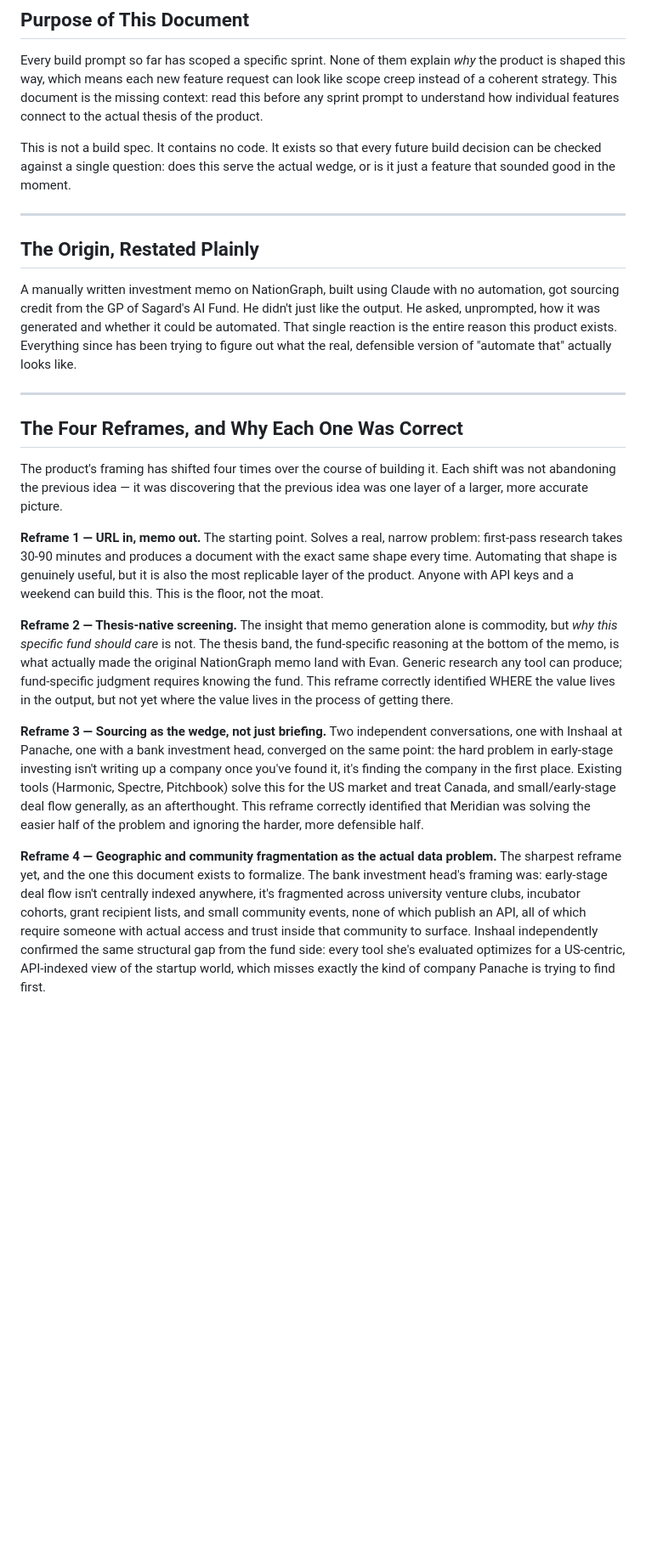
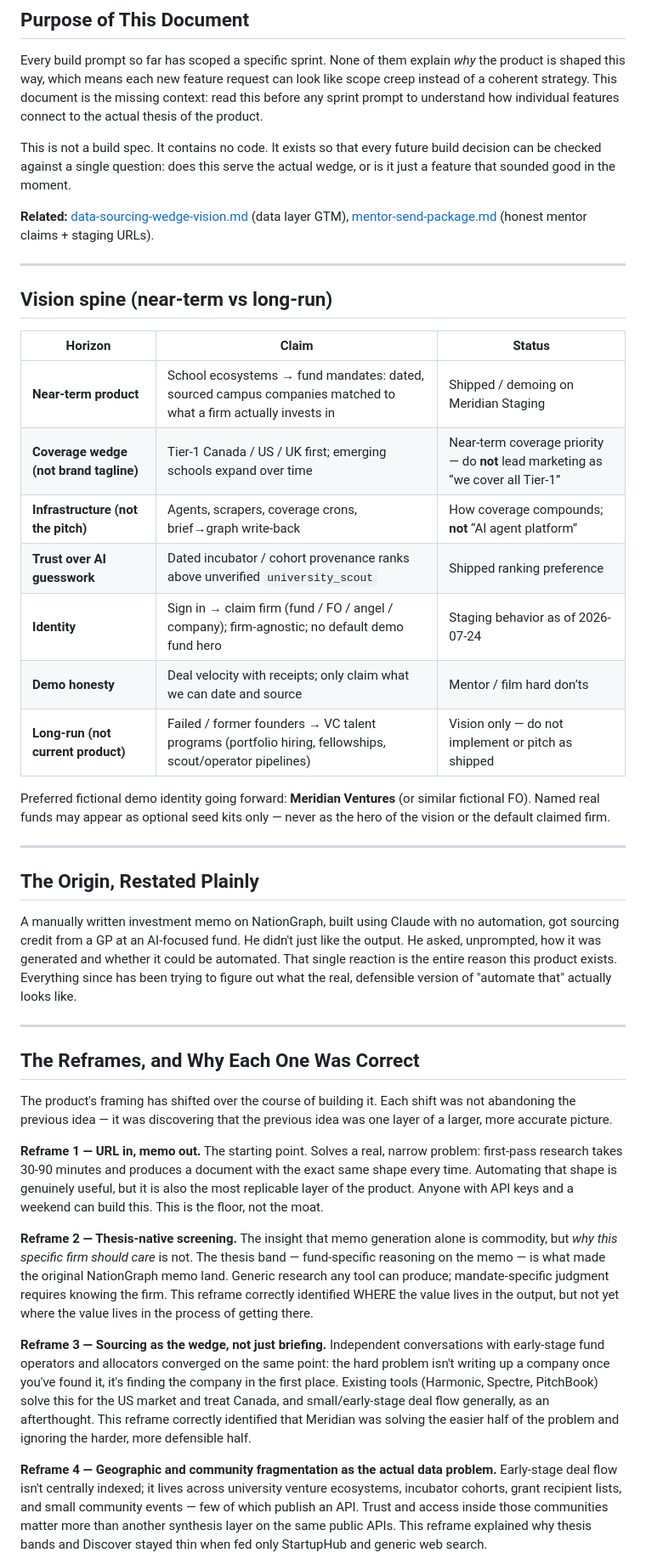
Before and after one commit to ammar-adam/meridian, a Markdown page: docs/meridian-vision.md, the part around one of its changes. Shown at 85% size. Rendered like a GitHub page; blank space fills up the shorter version.

```diff
--- a/docs/meridian-vision.md
+++ b/docs/meridian-vision.md
@@ -13,12 +13,31 @@ future build decision can be checked against a single question: does this
 serve the actual wedge, or is it just a feature that sounded good in the
 moment.
 
+**Related:** [data-sourcing-wedge-vision.md](./data-sourcing-wedge-vision.md) (data layer GTM),
+[mentor-send-package.md](./mentor-send-package.md) (honest mentor claims + staging URLs).
+
+---
+
+## Vision spine (near-term vs long-run)
+
+| Horizon | Claim | Status |
+|---------|--------|--------|
+| **Near-term product** | School ecosystems → fund mandates: dated, sourced campus companies matched to what a firm actually invests in | Shipped / demoing on Meridian Staging |
+| **Coverage wedge (not brand tagline)** | Tier-1 Canada / US / UK first; emerging schools expand over time | Near-term coverage priority — do **not** lead marketing as “we cover all Tier-1” |
+| **Infrastructure (not the pitch)** | Agents, scrapers, coverage crons, brief→graph write-back | How coverage compounds; **not** “AI agent platform” |
+| **Trust over AI guesswork** | Dated incubator / cohort provenance ranks above unverified `university_scout` | Shipped ranking preference |
+| **Identity** | Sign in → claim firm (fund / FO / angel / company); firm-agnostic; no default demo fund hero | Staging behavior as of 2026-07-24 |
+| **Demo honesty** | Deal velocity with receipts; only claim what we can date and source | Mentor / film hard don’ts |
+| **Long-run (not current product)** | Failed / former founders → VC talent programs (portfolio hiring, fellowships, scout/operator pipelines) | Vision only — do not implement or pitch as shipped |
+
+Preferred fictional demo identity going forward: **Meridian Ventures** (or similar fictional FO). Named real funds may appear as optional seed kits only — never as the hero of the vision or the default claimed firm.
+
 ---
 
 ## The Origin, Restated Plainly
 
 A manually written investment memo on NationGraph, built using Claude with
-no automation, got sourcing credit from the GP of Sagard's AI Fund. He didn't
+no automation, got sourcing credit from a GP at an AI-focused fund. He didn't
 just like the output. He asked, unprompted, how it was generated and whether
 it could be automated. That single reaction is the entire reason this
 product exists. Everything since has been trying to figure out what the
@@ -26,9 +45,9 @@ real, defensible version of "automate that" actually looks like.
 
 ---
 
-## The Four Reframes, and Why Each One Was Correct
+## The Reframes, and Why Each One Was Correct
 
-The product's framing has shifted four times over the course of building it.
+The product's framing has shifted over the course of building it.
 Each shift was not abandoning the previous idea — it was discovering that
 the previous idea was one layer of a larger, more accurate picture.
 
@@ -41,32 +60,27 @@ build this. This is the floor, not the moat.
 
 **Reframe 2 — Thesis-native screening.**
 The insight that memo generation alone is commodity, but *why this specific
-fund should care* is not. The thesis band, the fund-specific reasoning at
-the bottom of the memo, is what actually made the original NationGraph memo
-land with Evan. Generic research any tool can produce; fund-specific
-judgment requires knowing the fund. This reframe correctly identified WHERE
-the value lives in the output, but not yet where the value lives in the
-process of getting there.
+firm should care* is not. The thesis band — fund-specific reasoning on the
+memo — is what made the original NationGraph memo land. Generic research any
+tool can produce; mandate-specific judgment requires knowing the firm. This
+reframe correctly identified WHERE the value lives in the output, but not
+yet where the value lives in the process of getting there.
 
 **Reframe 3 — Sourcing as the wedge, not just briefing.**
-Two independent conversations, one with Inshaal at Panache, one with a bank
-investment head, converged on the same point: the hard problem in early-stage
-investing isn't writing up a company once you've found it, it's finding the
-company in the first place. Existing tools (Harmonic, Spectre, Pitchbook)
-solve this for the US market and treat Canada, and small/early-stage deal
-flow generally, as an afterthought. This reframe correctly identified that
-Meridian was solving the easier half of the problem and ignoring the harder,
-more defensible half.
+Independent conversations with early-stage fund operators and allocators
+converged on the same point: the hard problem isn't writing up a company
+once you've found it, it's finding the company in the first place. Existing
+tools (Harmonic, Spectre, PitchBook) solve this for the US market and treat
+Canada, and small/early-stage deal flow generally, as an afterthought. This
+reframe correctly identified that Meridian was solving the easier half of
+the problem and ignoring the harder, more defensible half.
 
 **Reframe 4 — Geographic and community fragmentation as the actual data
 problem.**
-The sharpest reframe yet, and the one this document exists to formalize.
-The bank investment head's framing was: early-stage deal flow isn't
-centrally indexed anywhere, it's fragmented across university venture clubs,
-incubator cohorts, grant recipient lists, and small community events, none
-of which publish an API, all of which require someone with actual access
-and trust inside that community to surface. Inshaal independently confirmed
-the same structural gap from the fund side: every tool she's evaluated
-optimizes for a US-centric, API-indexed view of the startup world, which
-misses exactly the kind of company Panache is trying to find first.
+Early-stage deal flow isn't centrally indexed; it lives across university
+venture ecosystems, incubator cohorts, grant recipient lists, and small
+community events — few of which publish an API. Trust and access inside those
+communities matter more than another synthesis layer on the same public APIs.
+This reframe explained why thesis bands and Discover stayed thin when fed
+only StartupHub and generic web search.
 
```
Also changed, not shown: other parts of docs/meridian-vision.md (+153 -66 lines), docs/data-sourcing-wedge-vision.md (+129 -106 lines).
